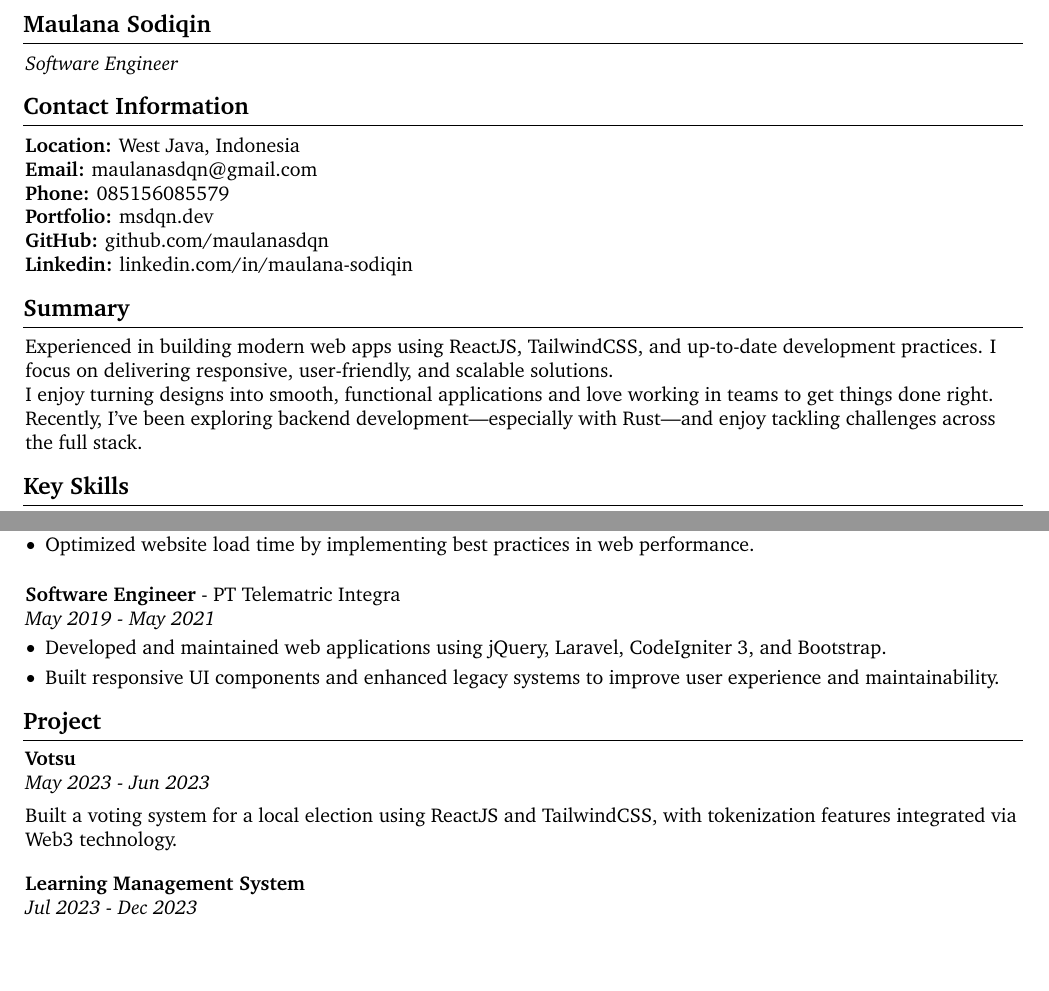
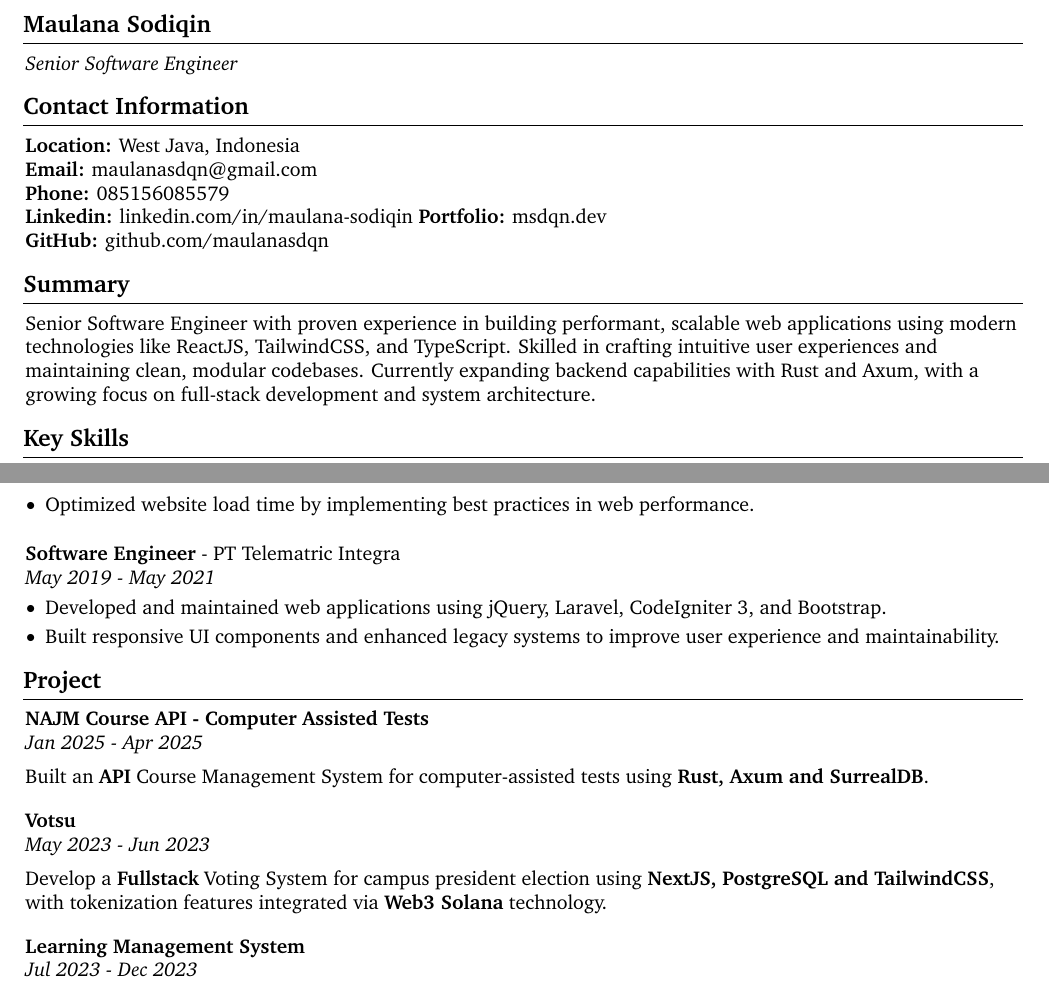
Before and after one commit to maulanasdqn/my-cv, a LaTeX document (src/main.tex, which reads src/sections/contact.tex, src/sections/header.tex, src/sections/projects.tex): two parts of pages 1 and 2 of 2, joined at a grey line, cut so that both start at the same text, the shorter picture padded with empty space. Compiled offline with pdfLaTeX.

Commit message:
feat: updated contacs, header, projects and summary

```diff
--- a/src/sections/contact.tex
+++ b/src/sections/contact.tex
@@ -2,6 +2,6 @@
 \textbf{Location:} West Java, Indonesia\\
 \textbf{Email:} \href{mailto:maulanasdqn@gmail.com}{maulanasdqn@gmail.com} \\
 \textbf{Phone:} 085156085579 \\
+\textbf{Linkedin:} \href{https://linkedin.com/in/maulana-sodiqin}{linkedin.com/in/maulana-sodiqin}
 \textbf{Portfolio:} \href{https://msdqn.dev}{msdqn.dev} \\
 \textbf{GitHub:} \href{https://github.com/maulanasdqn}{github.com/maulanasdqn} \\
-\textbf{Linkedin:} \href{https://linkedin.com/in/maulana-sodiqin}{linkedin.com/in/maulana-sodiqin}
--- a/src/sections/header.tex
+++ b/src/sections/header.tex
@@ -1,2 +1,2 @@
 \section*{Maulana Sodiqin}
-\textit{Software Engineer}
+\textit{Senior Software Engineer}
--- a/src/sections/projects.tex
+++ b/src/sections/projects.tex
@@ -1,11 +1,20 @@
 \section*{Project}
+
+\textbf{NAJM Course API - Computer Assisted Tests} \\
+\textit{Jan 2025 - Apr 2025}
+
+\vspace{0.5em}
+
+Built an \textbf{API} Course Management System for computer-assisted tests using \textbf{Rust, Axum and SurrealDB}.
+
+\vspace{1em}
 
 \textbf{Votsu} \\
 \textit{May 2023 - Jun 2023}
 
 \vspace{0.5em}
 
-Built a voting system for a local election using ReactJS and TailwindCSS, with tokenization features integrated via Web3 technology.
+Develop a \textbf{Fullstack} Voting System for campus president election using \textbf{NextJS, PostgreSQL and TailwindCSS}, with tokenization features integrated via \textbf{Web3 Solana} technology.
 
 \vspace{1em}
 
--- a/src/sections/summary.tex
+++ b/src/sections/summary.tex
@@ -1,4 +1,3 @@
 \section*{Summary}
-Experienced in building modern web apps using ReactJS, TailwindCSS, and up-to-date development practices. I focus on delivering responsive, user-friendly, and scalable solutions.
-
-I enjoy turning designs into smooth, functional applications and love working in teams to get things done right. Recently, I’ve been exploring backend development—especially with Rust—and enjoy tackling challenges across the full stack.
+Senior Software Engineer with proven experience in building performant, scalable web applications using modern technologies like ReactJS, TailwindCSS, and TypeScript. Skilled in crafting intuitive user experiences and maintaining clean, modular codebases.
+Currently expanding backend capabilities with Rust and Axum, with a growing focus on full-stack development and system architecture.
```
Also changed, not shown: src/output/main.pdf.
